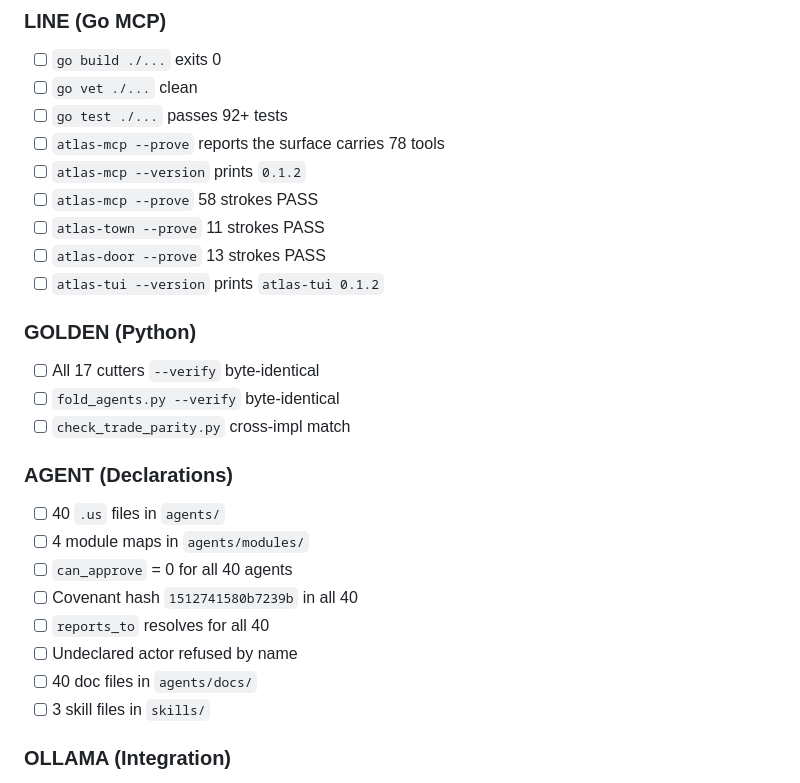
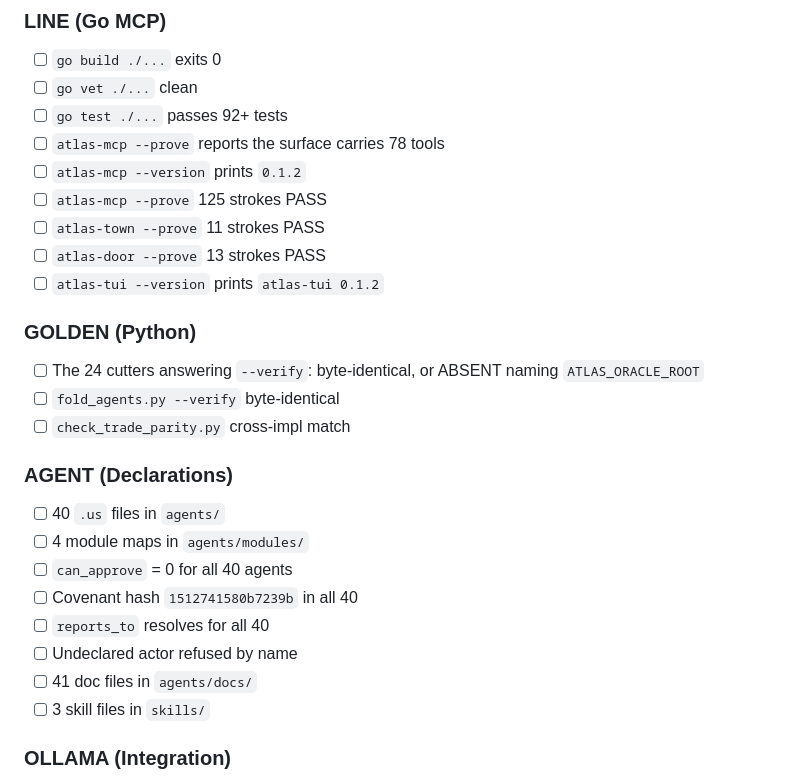
Before and after one commit to thebrotherscarr-bit/Steward, a Markdown page: docs/ACCEPTANCE.md, the part around the change. Rendered like a GitHub page.

```diff
--- a/docs/ACCEPTANCE.md
+++ b/docs/ACCEPTANCE.md
@@ -26,13 +26,13 @@
 - [ ] `go test ./...` passes 92+ tests
 - [ ] `atlas-mcp --prove` reports the surface carries 78 tools
 - [ ] `atlas-mcp --version` prints `0.1.2`
-- [ ] `atlas-mcp --prove` 58 strokes PASS
+- [ ] `atlas-mcp --prove` 125 strokes PASS
 - [ ] `atlas-town --prove` 11 strokes PASS
 - [ ] `atlas-door --prove` 13 strokes PASS
 - [ ] `atlas-tui --version` prints `atlas-tui 0.1.2`
 
 ### GOLDEN (Python)
-- [ ] All 17 cutters `--verify` byte-identical
+- [ ] The 24 cutters answering `--verify`: byte-identical, or ABSENT naming `ATLAS_ORACLE_ROOT`
 - [ ] `fold_agents.py --verify` byte-identical
 - [ ] `check_trade_parity.py` cross-impl match
 
@@ -43,7 +43,7 @@
 - [ ] Covenant hash `1512741580b7239b` in all 40
 - [ ] `reports_to` resolves for all 40
 - [ ] Undeclared actor refused by name
-- [ ] 40 doc files in `agents/docs/`
+- [ ] 41 doc files in `agents/docs/`
 - [ ] 3 skill files in `skills/`
 
 ### OLLAMA (Integration)
```
Also changed, not shown: CHANGELOG.md (+30 -0 lines), docs/PIPELINES.md (+3 -3 lines).
